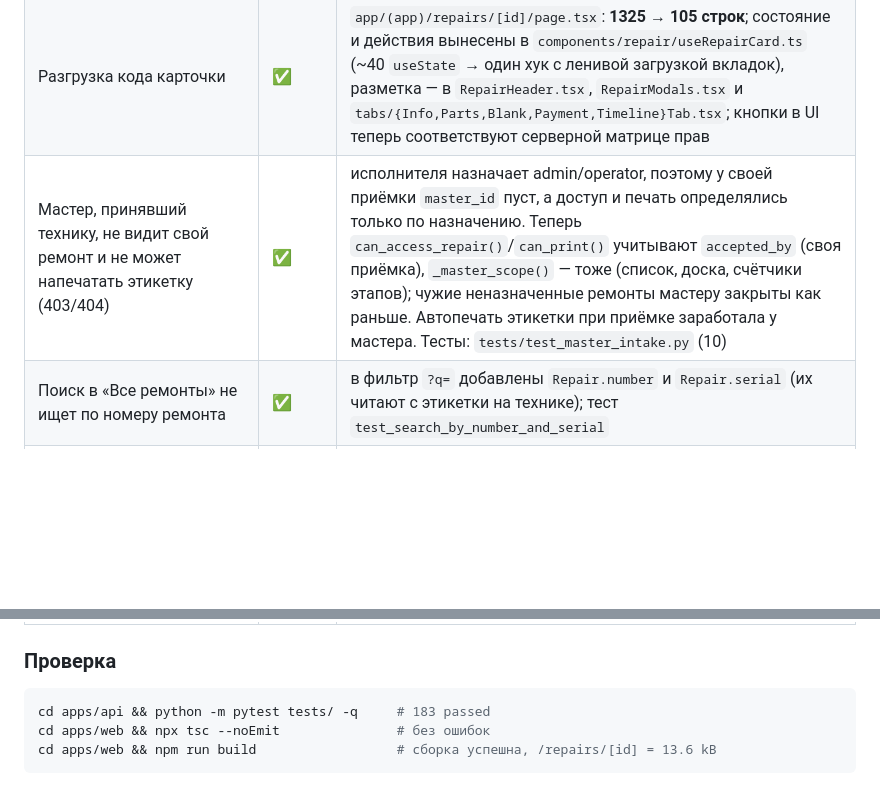
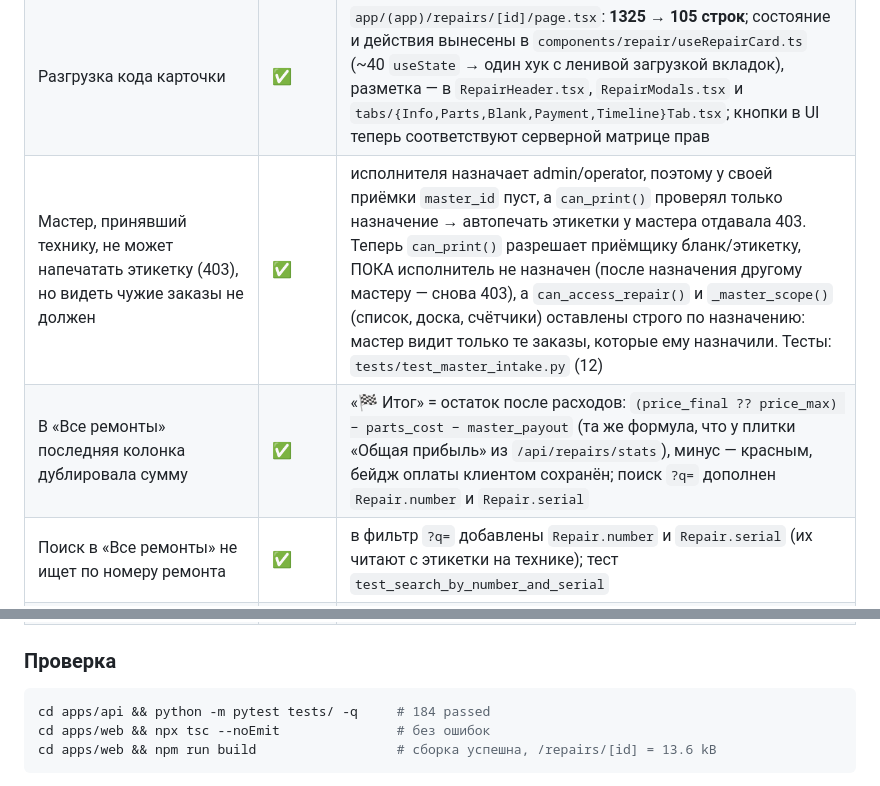
Before and after one commit to nesterov1510/system, a Markdown page: PROJECT_ANALYSIS.md, 2 parts joined by grey strips. GitHub-like rendering; blank space fills up the shorter version.

````diff
--- a/PROJECT_ANALYSIS.md
+++ b/PROJECT_ANALYSIS.md
@@ -563,7 +563,8 @@ data={"message": f"Платёж отменён: {payment.amount:,.0f} ₽"}
 | Меню открывается поверх страницы, не сдвигая её | ✅ | панель + затемняющий backdrop (`z-50`/`z-40`), контент всегда на всю ширину; убрано второе состояние «свёрнуто до иконок», которое и двигало таблицу; закрытие по Esc и клику на фон, блокировка прокрутки под панелью |
 | Карточка ремонта должна стать легче | ✅ | вместо трёх блоков (панель мастеров + карточка с градиентной плашкой + панель действий) — одна компактная шапка: номер, этап, техника, 6 ключевых фактов в строку, чипы комплектации/доставки/второго контакта, мастера инлайн. Убран тяжёлый градиент, плотнее отступы, вкладки подгружаются лениво |
 | Разгрузка кода карточки | ✅ | `app/(app)/repairs/[id]/page.tsx`: **1325 → 105 строк**; состояние и действия вынесены в `components/repair/useRepairCard.ts` (~40 `useState` → один хук с ленивой загрузкой вкладок), разметка — в `RepairHeader.tsx`, `RepairModals.tsx` и `tabs/{Info,Parts,Blank,Payment,Timeline}Tab.tsx`; кнопки в UI теперь соответствуют серверной матрице прав |
-| Мастер, принявший технику, не видит свой ремонт и не может напечатать этикетку (403/404) | ✅ | исполнителя назначает admin/operator, поэтому у своей приёмки `master_id` пуст, а доступ и печать определялись только по назначению. Теперь `can_access_repair()`/`can_print()` учитывают `accepted_by` (своя приёмка), `_master_scope()` — тоже (список, доска, счётчики этапов); чужие неназначенные ремонты мастеру закрыты как раньше. Автопечать этикетки при приёмке заработала у мастера. Тесты: `tests/test_master_intake.py` (10) |
+| Мастер, принявший технику, не может напечатать этикетку (403), но видеть чужие заказы не должен | ✅ | исполнителя назначает admin/operator, поэтому у своей приёмки `master_id` пуст, а `can_print()` проверял только назначение → автопечать этикетки у мастера отдавала 403. Теперь `can_print()` разрешает приёмщику бланк/этикетку, ПОКА исполнитель не назначен (после назначения другому мастеру — снова 403), а `can_access_repair()` и `_master_scope()` (список, доска, счётчики) оставлены строго по назначению: мастер видит только те заказы, которые ему назначили. Тесты: `tests/test_master_intake.py` (12) |
+| В «Все ремонты» последняя колонка дублировала сумму | ✅ | «🏁 Итог» = остаток после расходов: `(price_final ?? price_max) − parts_cost − master_payout` (та же формула, что у плитки «Общая прибыль» из `/api/repairs/stats`), минус — красным, бейдж оплаты клиентом сохранён; поиск `?q=` дополнен `Repair.number` и `Repair.serial` |
 | Поиск в «Все ремонты» не ищет по номеру ремонта | ✅ | в фильтр `?q=` добавлены `Repair.number` и `Repair.serial` (их читают с этикетки на технике); тест `test_search_by_number_and_serial` |
 | Приёмка падает с «Не удалось выделить номер ремонта» (боевой лог: 5 попыток, `duplicate key ... "ix_clients_phone_norm"`) | ✅ | причина не в номере: клиент с этим телефоном мягко удалён (`deleted_at`), поиск при приёмке его не видел, INSERT падал в уникальный индекс, а retry-цикл трактовал ЛЮБУЮ `IntegrityError` как конфликт номера. Исправлено: новый `app/db/conflicts.py` (`classify()` по имени ограничения — asyncpg `constraint_name` и текст SQLite), поиск клиента включает удалённых + автовосстановление с аудитом `client.restore`, разные тексты 409 по типу конфликта, `OTHER` не повторяется. Попутно: повтор падал с `MissingGreenlet`, т.к. после `rollback()` читались «протухшие» `user`/`city` — в `_persist_repair`/`next_repair_number` передаются `user_id`/`city_slug`. Тесты: `tests/test_intake_conflicts.py` (14) |
 | Марка/модель нельзя исправить после приёмки | ✅ | `RepairUpdate` += `brand/model/serial` (пробелы схлопываются, пустая марка → 422), `can_edit_device_info()` = старшие роли (мастерам 403), событие истории `type="device"` со значениями «до → после», аудит `repair.device`; UI — ✏️ у строки техники в `RepairHeader.tsx` + инлайн-форма. Тесты: `tests/test_device_edit.py` (10) |
@@ -572,7 +573,7 @@ data={"message": f"Платёж отменён: {payment.amount:,.0f} ₽"}
 ### Проверка
 
 ```bash
-cd apps/api && python -m pytest tests/ -q     # 183 passed
+cd apps/api && python -m pytest tests/ -q     # 184 passed
 cd apps/web && npx tsc --noEmit               # без ошибок
 cd apps/web && npm run build                  # сборка успешна, /repairs/[id] = 13.6 kB
 ```
````
Also changed, not shown: README.md (+21 -16 lines).
